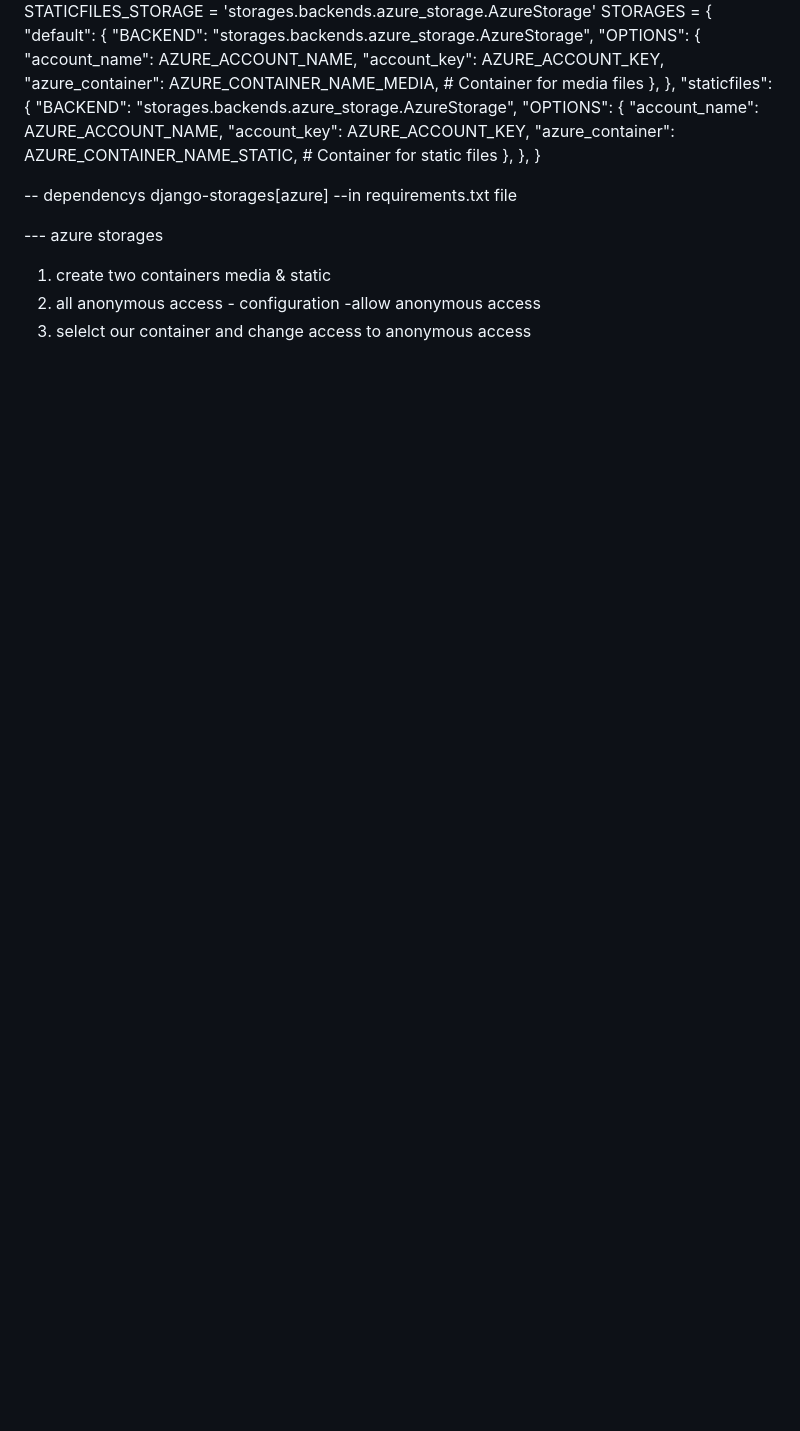
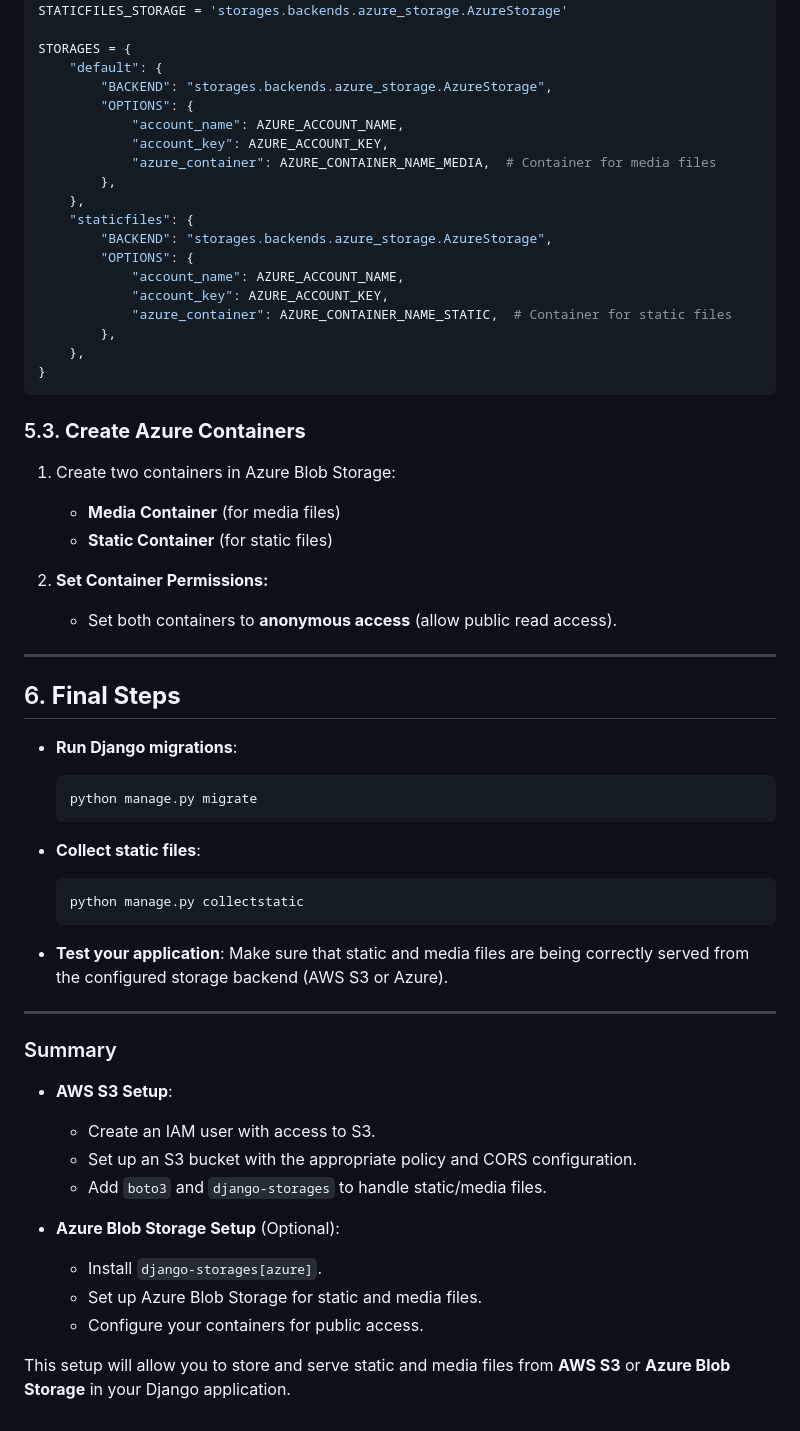
Before and after one commit to Sanjeevvisuu/travel-booking, a Markdown page: README.md, the part around one of its changes. Drawn GitHub-style; blank space fills up the shorter version.

````diff
--- a/README.md
+++ b/README.md
@@ -104,6 +168,7 @@ AZURE_ACCOUNT_KEY = os.getenv("AZURE_ACCOUNT_KEY")  # Your Azure account key
 # Configure django-storages to use Azure Blob Storage for static and media files
 DEFAULT_FILE_STORAGE = 'storages.backends.azure_storage.AzureStorage'
 STATICFILES_STORAGE = 'storages.backends.azure_storage.AzureStorage'
+
 STORAGES = {
     "default": {
         "BACKEND": "storages.backends.azure_storage.AzureStorage",
@@ -122,11 +187,45 @@ STORAGES = {
         },
     },
 }
+```
 
--- dependencys
-django-storages[azure] --in requirements.txt file
+### 5.3. **Create Azure Containers**
 
---- azure storages
-1) create two containers media & static
-2) all anonymous access - configuration -allow anonymous access
-3) selelct our container and change access to anonymous access
+1. Create two containers in Azure Blob Storage:
+   - **Media Container** (for media files)
+   - **Static Container** (for static files)
+
+2. **Set Container Permissions:**
+   - Set both containers to **anonymous access** (allow public read access).
+
+---
+
+## 6. **Final Steps**
+
+- **Run Django migrations**:
+  ```bash
+  python manage.py migrate
+  ```
+
+- **Collect static files**:
+  ```bash
+  python manage.py collectstatic
+  ```
+
+- **Test your application**: Make sure that static and media files are being correctly served from the configured storage backend (AWS S3 or Azure).
+
+---
+
+### Summary
+
+- **AWS S3 Setup**:
+  - Create an IAM user with access to S3.
+  - Set up an S3 bucket with the appropriate policy and CORS configuration.
+  - Add `boto3` and `django-storages` to handle static/media files.
+
+- **Azure Blob Storage Setup** (Optional):
+  - Install `django-storages[azure]`.
+  - Set up Azure Blob Storage for static and media files.
+  - Configure your containers for public access.
+
+This setup will allow you to store and serve static and media files from **AWS S3** or **Azure Blob Storage** in your Django application.
````
Also changed, not shown: other parts of README.md (+156 -92 lines).
